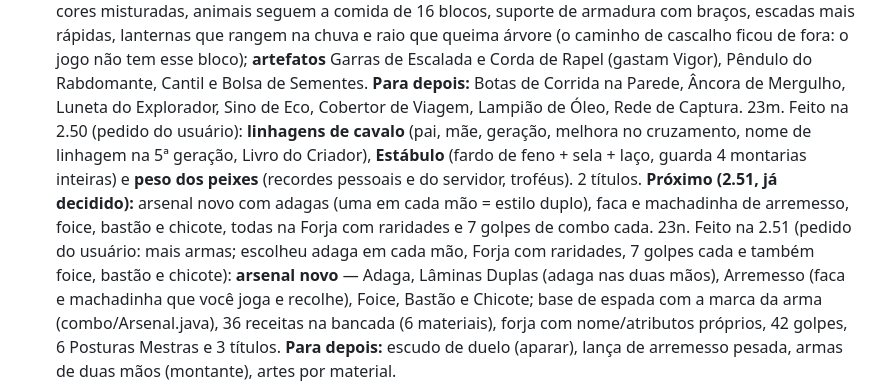
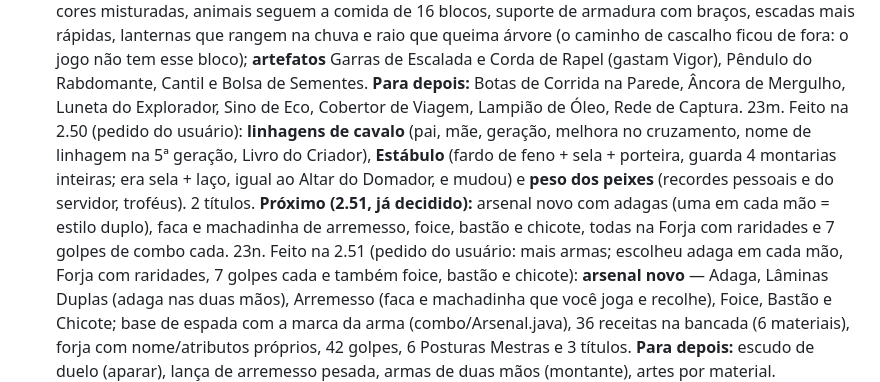
Before and after one commit to FehPrado/RPG, a Markdown page: IDEIAS.md, the part around the change. Drawn GitHub-style.

Commit message:
IDEIAS: receita nova do Estábulo
Co-Authored-By: Claude Opus 5.5 <noreply@anthropic.com>
Claude-Session: https://claude.ai/code/session_01DXJ9RkX9bxp1mj4CKQuviE

```diff
--- a/IDEIAS.md
+++ b/IDEIAS.md
@@ -180,7 +180,7 @@ Tudo o que foi pensado para depois da versão 2.11 (Reinos, Exército e Guerra),
 23j. Feito na 2.47 (pedido do usuário: jogo de cartas contra NPCs e jogadores e um álbum melhor): **Duelo de Cartas** em 3 trilhas (energia até 6, 20 de vida, 11 dons como Voo, Veneno, Escudo, Teimosa e Explosão), contra os 16 moradores das vilas (baralho temático e dificuldade; vitória dá esmeraldas e Pacote, um garantido por dia por morador) e contra jogadores (`/duelo`, só pela glória); montador de baralho de 12 cartas. Álbum: 3 páginas novas (**Lendas**, **Mundo** e **Moradores**, 86 cartas ao todo), **Pacotes de Cartas**, **Pó de Carta** (moer da 3ª cópia e criar a que falta), **marcos** de 10/25/50/80 cartas e a **carta na moldura** com o ícone do bicho; 5 títulos. **Para depois:** torneio semanal das vilas, cartas com arte própria, modo rascunho (draft).
 23k. Feito na 2.48 (pedido do usuário: coisas mais "vanilla"): pacote **Vanilla+** — mudas que se plantam sozinhas, folhas que soltam graveto, cabeças de monstro, placa que mostra o conteúdo do baú, peixes pulando (com bônus de pesca) e gelo fino. Tudo desligável em `vanilla-mais`. **Para depois:** ovelhas de cores misturadas, leite com espera, animais em fila atrás da comida, suporte de armadura com braços, escadas mais rápidas, caminho em cascalho, lanternas balançando, raio queimando árvore, fogueira de acampamento.
 23l. Feito na 2.49 (pedido do usuário: Vanilla+ parte 2 e artefatos de utilidade): ovelhas de cores misturadas, animais seguem a comida de 16 blocos, suporte de armadura com braços, escadas mais rápidas, lanternas que rangem na chuva e raio que queima árvore (o caminho de cascalho ficou de fora: o jogo não tem esse bloco); **artefatos** Garras de Escalada e Corda de Rapel (gastam Vigor), Pêndulo do Rabdomante, Cantil e Bolsa de Sementes. **Para depois:** Botas de Corrida na Parede, Âncora de Mergulho, Luneta do Explorador, Sino de Eco, Cobertor de Viagem, Lampião de Óleo, Rede de Captura.
-23m. Feito na 2.50 (pedido do usuário): **linhagens de cavalo** (pai, mãe, geração, melhora no cruzamento, nome de linhagem na 5ª geração, Livro do Criador), **Estábulo** (fardo de feno + sela + laço, guarda 4 montarias inteiras) e **peso dos peixes** (recordes pessoais e do servidor, troféus). 2 títulos. **Próximo (2.51, já decidido):** arsenal novo com adagas (uma em cada mão = estilo duplo), faca e machadinha de arremesso, foice, bastão e chicote, todas na Forja com raridades e 7 golpes de combo cada.
+23m. Feito na 2.50 (pedido do usuário): **linhagens de cavalo** (pai, mãe, geração, melhora no cruzamento, nome de linhagem na 5ª geração, Livro do Criador), **Estábulo** (fardo de feno + sela + porteira, guarda 4 montarias inteiras; era sela + laço, igual ao Altar do Domador, e mudou) e **peso dos peixes** (recordes pessoais e do servidor, troféus). 2 títulos. **Próximo (2.51, já decidido):** arsenal novo com adagas (uma em cada mão = estilo duplo), faca e machadinha de arremesso, foice, bastão e chicote, todas na Forja com raridades e 7 golpes de combo cada.
 23n. Feito na 2.51 (pedido do usuário: mais armas; escolheu adaga em cada mão, Forja com raridades, 7 golpes cada e também foice, bastão e chicote): **arsenal novo** — Adaga, Lâminas Duplas (adaga nas duas mãos), Arremesso (faca e machadinha que você joga e recolhe), Foice, Bastão e Chicote; base de espada com a marca da arma (combo/Arsenal.java), 36 receitas na bancada (6 materiais), forja com nome/atributos próprios, 42 golpes, 6 Posturas Mestras e 3 títulos. **Para depois:** escudo de duelo (aparar), lança de arremesso pesada, armas de duas mãos (montante), artes por material.
 24. **Colônia, depois:** Entregador e Armazém (logística), Construtor subindo o nível com o projeto 2 e 3, necessidades dos moradores (escola, pesquisa, doença).
 25. **Para depois:** mestres de armas com técnicas secretas, caçadas a criaturas lendárias com rastros, editor de pegadas no jogo, duelos e torneios, maestria de postura, combate montado, táticas do exército, fraquezas por criatura, clima × combate, pragas e corvos, cosméticos.
```
